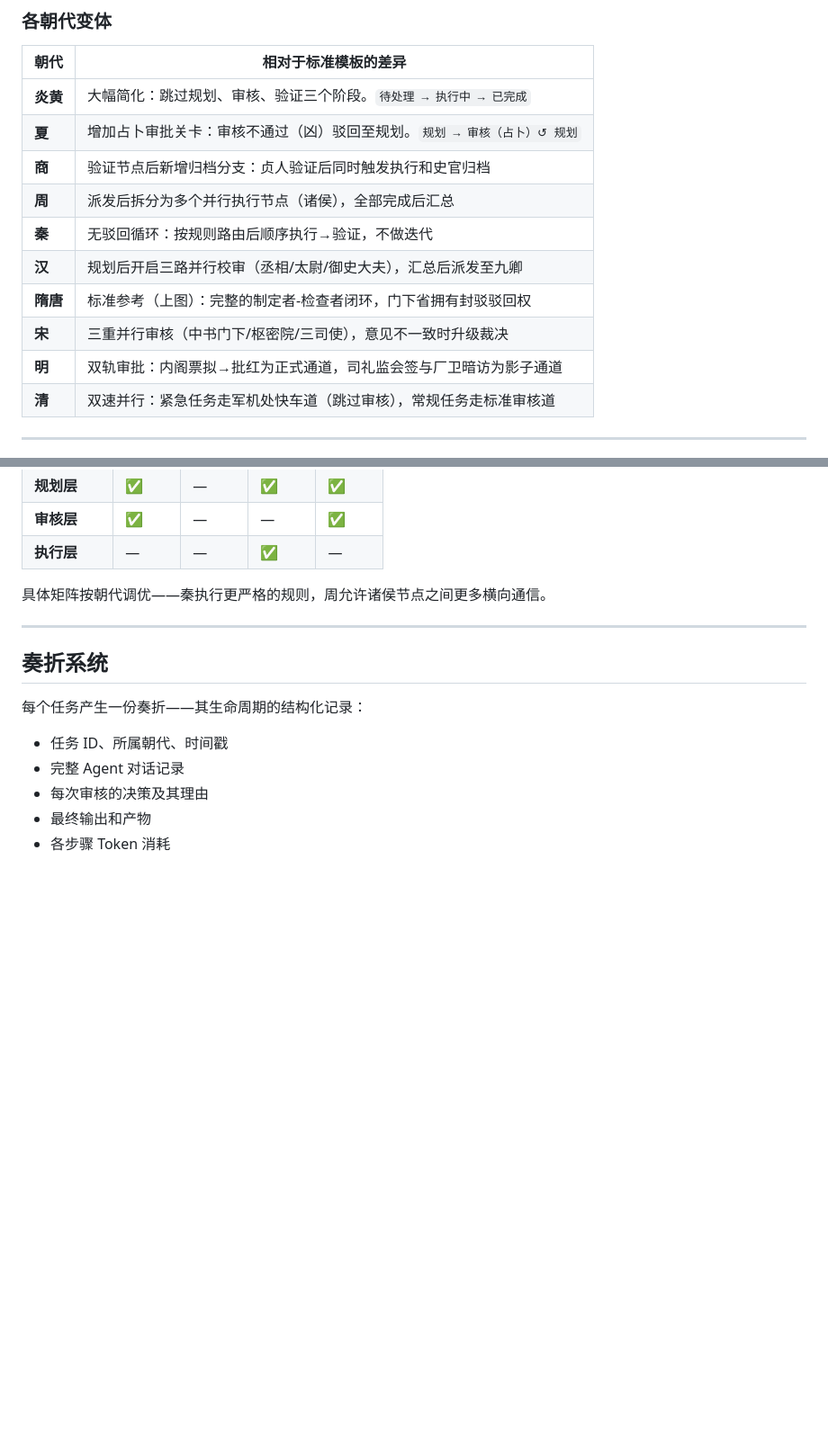
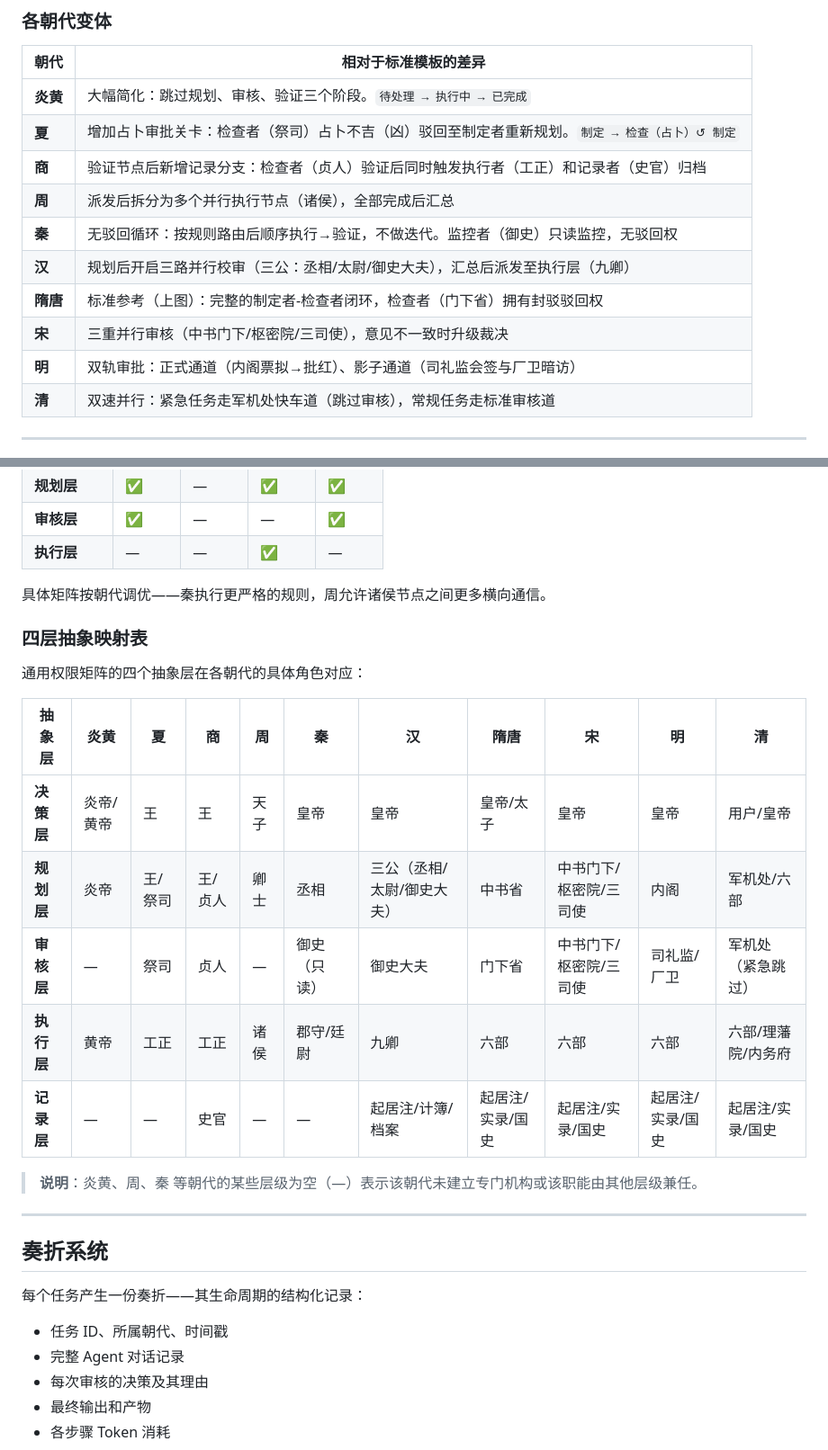
Before and after one commit to fourmigh/ZhenguanEdict, a Markdown page: docs/架构设计.md, 2 parts joined by grey strips. Shown at 90% size. Rendered like a GitHub page; blank space fills up the shorter version.

Commit message:
优化文档

```diff
--- a/docs/架构设计.md
+++ b/docs/架构设计.md
@@ -119,14 +119,14 @@ graph TB
 | 朝代 | 相对于标准模板的差异 |
 |---|---|
 | **炎黄** | 大幅简化：跳过规划、审核、验证三个阶段。`待处理 → 执行中 → 已完成` |
-| **夏** | 增加占卜审批关卡：审核不通过（凶）驳回至规划。`规划 → 审核（占卜）↺ 规划` |
-| **商** | 验证节点后新增归档分支：贞人验证后同时触发执行和史官归档 |
+| **夏** | 增加占卜审批关卡：检查者（祭司）占卜不吉（凶）驳回至制定者重新规划。`制定 → 检查（占卜）↺ 制定` |
+| **商** | 验证节点后新增记录分支：检查者（贞人）验证后同时触发执行者（工正）和记录者（史官）归档 |
 | **周** | 派发后拆分为多个并行执行节点（诸侯），全部完成后汇总 |
-| **秦** | 无驳回循环：按规则路由后顺序执行→验证，不做迭代 |
-| **汉** | 规划后开启三路并行校审（丞相/太尉/御史大夫），汇总后派发至九卿 |
-| **隋唐** | 标准参考（上图）：完整的制定者-检查者闭环，门下省拥有封驳驳回权 |
+| **秦** | 无驳回循环：按规则路由后顺序执行→验证，不做迭代。监控者（御史）只读监控，无驳回权 |
+| **汉** | 规划后开启三路并行校审（三公：丞相/太尉/御史大夫），汇总后派发至执行层（九卿） |
+| **隋唐** | 标准参考（上图）：完整的制定者-检查者闭环，检查者（门下省）拥有封驳驳回权 |
 | **宋** | 三重并行审核（中书门下/枢密院/三司使），意见不一致时升级裁决 |
-| **明** | 双轨审批：内阁票拟→批红为正式通道，司礼监会签与厂卫暗访为影子通道 |
+| **明** | 双轨审批：正式通道（内阁票拟→批红）、影子通道（司礼监会签与厂卫暗访） |
 | **清** | 双速并行：紧急任务走军机处快车道（跳过审核），常规任务走标准审核道 |
 
 ---
@@ -143,6 +143,20 @@ graph TB
 | **执行层**   | —   | —   | ✅   | —   |
 
 具体矩阵按朝代调优——秦执行更严格的规则，周允许诸侯节点之间更多横向通信。
+
+### 四层抽象映射表
+
+通用权限矩阵的四个抽象层在各朝代的具体角色对应：
+
+| 抽象层 | 炎黄 | 夏 | 商 | 周 | 秦 | 汉 | 隋唐 | 宋 | 明 | 清 |
+|---|---|---|---|---|---|---|---|---|---|---|
+| **决策层** | 炎帝/黄帝 | 王 | 王 | 天子 | 皇帝 | 皇帝 | 皇帝/太子 | 皇帝 | 皇帝 | 用户/皇帝 |
+| **规划层** | 炎帝 | 王/祭司 | 王/贞人 | 卿士 | 丞相 | 三公（丞相/太尉/御史大夫） | 中书省 | 中书门下/枢密院/三司使 | 内阁 | 军机处/六部 |
+| **审核层** | — | 祭司 | 贞人 | — | 御史（只读） | 御史大夫 | 门下省 | 中书门下/枢密院/三司使 | 司礼监/厂卫 | 军机处（紧急跳过） |
+| **执行层** | 黄帝 | 工正 | 工正 | 诸侯 | 郡守/廷尉 | 九卿 | 六部 | 六部 | 六部 | 六部/理藩院/内务府 |
+| **记录层** | — | — | 史官 | — | — | 起居注/计簿/档案 | 起居注/实录/国史 | 起居注/实录/国史 | 起居注/实录/国史 | 起居注/实录/国史 |
+
+> **说明**：炎黄、周、秦 等朝代的某些层级为空（—）表示该朝代未建立专门机构或该职能由其他层级兼任。
 
 ---
 
```
Also changed, not shown: docs/内建循环.md (+3 -3 lines), docs/朝代拓扑.md (+4 -2 lines).
